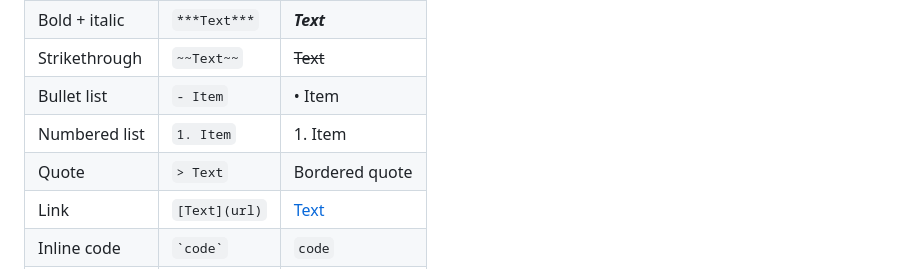
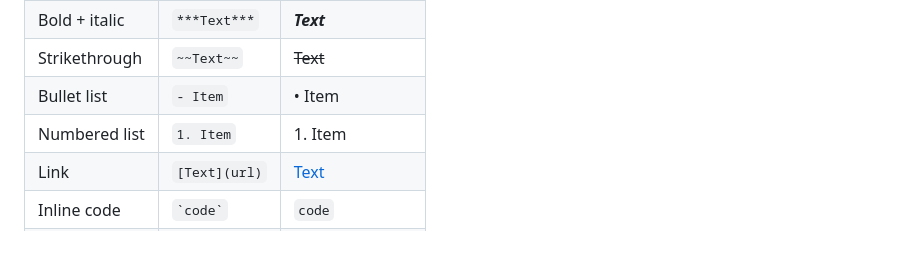
Before and after one commit to MeowDev1011/Lichess-Marckdown-Studio-, a Markdown page: README.md, the part around the change. Drawn GitHub-style; blank space fills up the shorter version.

Commit message:
Fixing README.md
Removing one type of benchmark that does not support Lichess

```diff
--- a/README.md
+++ b/README.md
@@ -90,7 +90,6 @@ The editor reads each character with `codePointAt(0)`, gets the number, and wrap
 | Strikethrough | `~~Text~~` | ~~Text~~ |
 | Bullet list | `- Item` | • Item |
 | Numbered list | `1. Item` | 1. Item |
-| Quote | `> Text` | Bordered quote |
 | Link | `[Text](url)` | [Text](url) |
 | Inline code | `` `code` `` | `code` |
 | Divider | `---` | Horizontal rule |
```
